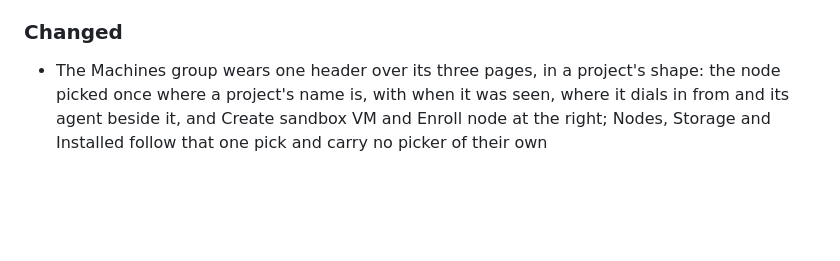
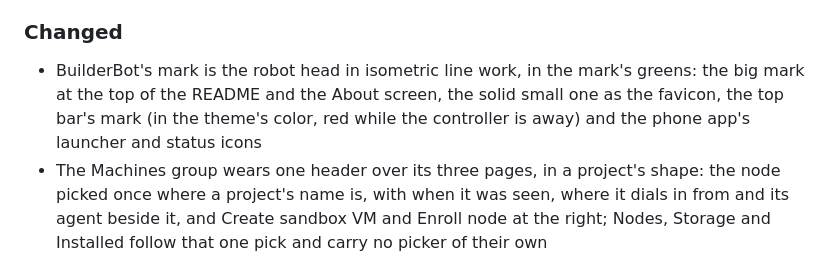
Before and after one commit to aquilaelabs/builderbot, a Markdown page: CHANGELOG.md, the part around the change. Drawn GitHub-style; blank space fills up the shorter version.

```diff
--- a/CHANGELOG.md
+++ b/CHANGELOG.md
@@ -54,6 +54,7 @@
 
 ### Changed
 
+- BuilderBot's mark is the robot head in isometric line work, in the mark's greens: the big mark at the top of the README and the About screen, the solid small one as the favicon, the top bar's mark (in the theme's color, red while the controller is away) and the phone app's launcher and status icons
 - The Machines group wears one header over its three pages, in a project's shape: the node picked once where a project's name is, with when it was seen, where it dials in from and its agent beside it, and Create sandbox VM and Enroll node at the right; Nodes, Storage and Installed follow that one pick and carry no picker of their own
 - A Network page in the Controller group says how the controller is reached (its address and port, what it is served over, which nodes dial in and from where), and Connection and Reach from outside live there now rather than under Controller settings
 - The repository is laid out by what each part is: the companions a person installs live under apps/ (apps/android the phone app, apps/vscode the editor extension, apps/windows the Windows companion) and each place the container edition installs under platforms/ (platforms/unraid/builderbot.xml, the Unraid template, which moved there with no copy at the old path: a template installed from the old raw URL is pointed at the new one by hand, once); the installed edition's own parts land beside them as they are built; release assets keep their names
```
Also changed, not shown: README.md (+1 -1 lines), docs/screenshots/mark.png (added), 8 other files.
